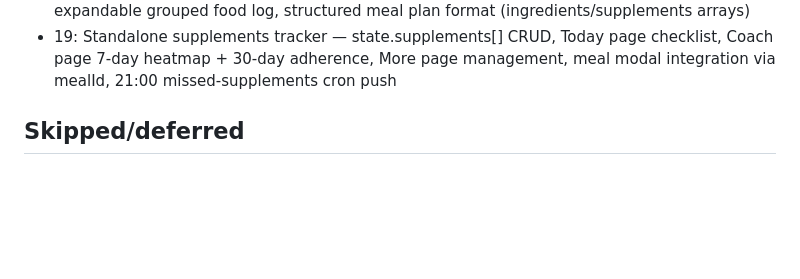
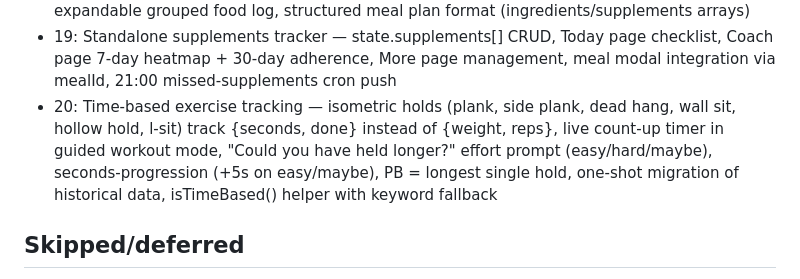
Before and after one commit to Abdul-Jalil786/forge-pwa, a Markdown page: CLAUDE.md, the part around the change. Drawn GitHub-style; blank space fills up the shorter version.

Commit message:
Update CLAUDE.md with Phase 20
Co-Authored-By: Claude Opus 4.6 <noreply@anthropic.com>

```diff
--- a/CLAUDE.md
+++ b/CLAUDE.md
@@ -64,6 +64,7 @@ A personal fitness tracking PWA. Mobile-first, vanilla JS frontend, Node + Expre
 - 16e: Fix friend onboarding — set planStartDate + trainingStartDate on signup + migrate existing users
 - 18: Granular meal logging — per-ingredient checkboxes, supplement tracking (supplementLog), expandable grouped food log, structured meal plan format (ingredients/supplements arrays)
 - 19: Standalone supplements tracker — state.supplements[] CRUD, Today page checklist, Coach page 7-day heatmap + 30-day adherence, More page management, meal modal integration via mealId, 21:00 missed-supplements cron push
+- 20: Time-based exercise tracking — isometric holds (plank, side plank, dead hang, wall sit, hollow hold, l-sit) track {seconds, done} instead of {weight, reps}, live count-up timer in guided workout mode, "Could you have held longer?" effort prompt (easy/hard/maybe), seconds-progression (+5s on easy/maybe), PB = longest single hold, one-shot migration of historical data, isTimeBased() helper with keyword fallback
 
 ## Skipped/deferred
 - Photos to R2 (entire feature removed in Phase 12)
```
